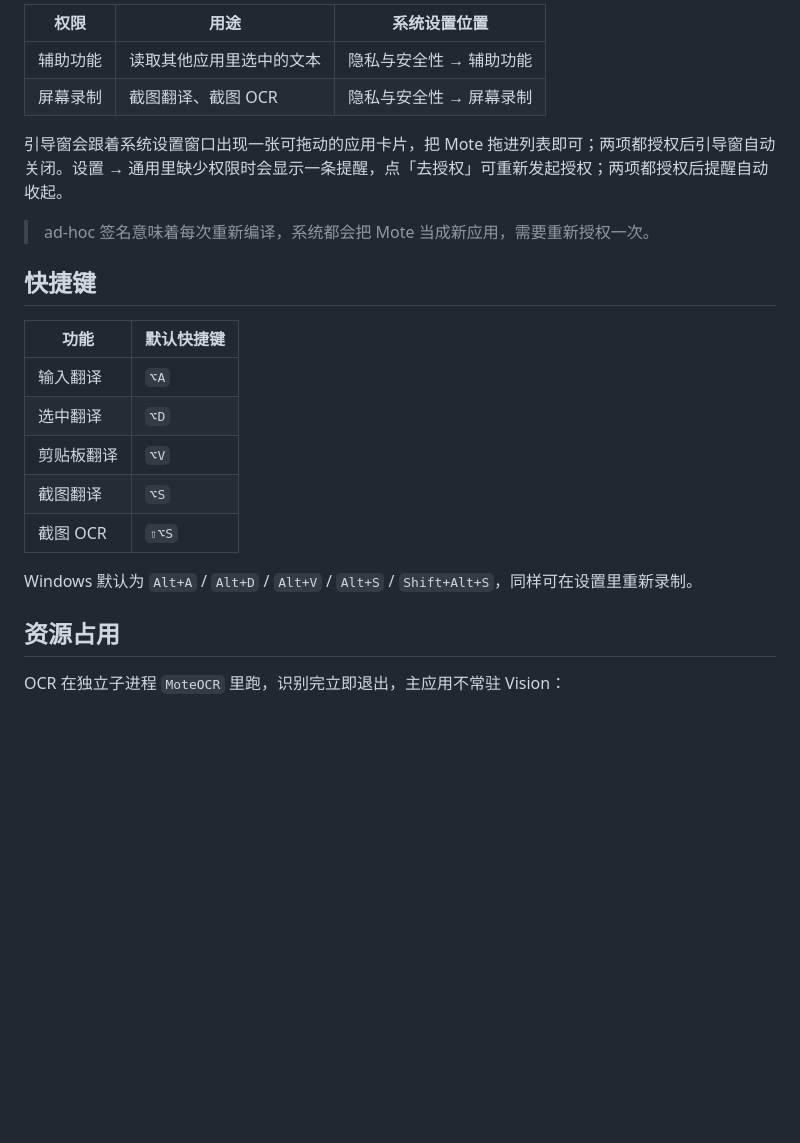
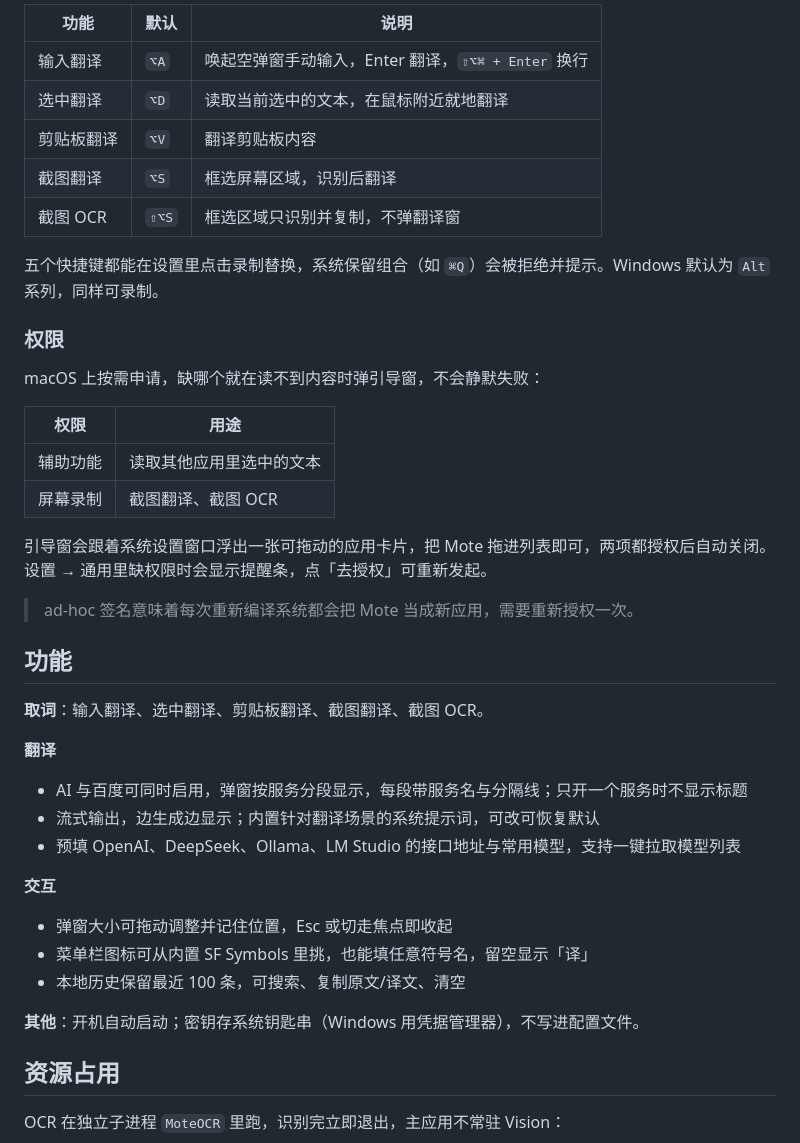
Before and after one commit to demoutgg/Mote, a Markdown page: README.md, the part around one of its changes. Rendered like a GitHub page; blank space fills up the shorter version.

```diff
--- a/README.md
+++ b/README.md
@@ -78,24 +42,44 @@ macOS 上两个权限按需申请，缺哪个就会在读不到内容时弹引
 
-| 权限 | 用途 | 系统设置位置 |
+| 功能 | 默认 | 说明 |
 | --- | --- | --- |
-| 辅助功能 | 读取其他应用里选中的文本 | 隐私与安全性 → 辅助功能 |
-| 屏幕录制 | 截图翻译、截图 OCR | 隐私与安全性 → 屏幕录制 |
+| 输入翻译 | `⌥A` | 唤起空弹窗手动输入，Enter 翻译，`⇧⌥⌘ + Enter` 换行 |
+| 选中翻译 | `⌥D` | 读取当前选中的文本，在鼠标附近就地翻译 |
+| 剪贴板翻译 | `⌥V` | 翻译剪贴板内容 |
+| 截图翻译 | `⌥S` | 框选屏幕区域，识别后翻译 |
+| 截图 OCR | `⇧⌥S` | 框选区域只识别并复制，不弹翻译窗 |
 
-引导窗会跟着系统设置窗口出现一张可拖动的应用卡片，把 Mote 拖进列表即可；两项都授权后引导窗自动关闭。设置 → 通用里缺少权限时会显示一条提醒，点「去授权」可重新发起授权；两项都授权后提醒自动收起。
+五个快捷键都能在设置里点击录制替换，系统保留组合（如 `⌘Q`）会被拒绝并提示。Windows 默认为 `Alt` 系列，同样可录制。
 
-> ad-hoc 签名意味着每次重新编译，系统都会把 Mote 当成新应用，需要重新授权一次。
+### 权限
 
-## 快捷键
+macOS 上按需申请，缺哪个就在读不到内容时弹引导窗，不会静默失败：
 
-| 功能 | 默认快捷键 |
+| 权限 | 用途 |
 | --- | --- |
-| 输入翻译 | `⌥A` |
-| 选中翻译 | `⌥D` |
-| 剪贴板翻译 | `⌥V` |
-| 截图翻译 | `⌥S` |
-| 截图 OCR | `⇧⌥S` |
+| 辅助功能 | 读取其他应用里选中的文本 |
+| 屏幕录制 | 截图翻译、截图 OCR |
 
-Windows 默认为 `Alt+A` / `Alt+D` / `Alt+V` / `Alt+S` / `Shift+Alt+S`，同样可在设置里重新录制。
+引导窗会跟着系统设置窗口浮出一张可拖动的应用卡片，把 Mote 拖进列表即可，两项都授权后自动关闭。设置 → 通用里缺权限时会显示提醒条，点「去授权」可重新发起。
+
+> ad-hoc 签名意味着每次重新编译系统都会把 Mote 当成新应用，需要重新授权一次。
+
+## 功能
+
+**取词**：输入翻译、选中翻译、剪贴板翻译、截图翻译、截图 OCR。
+
+**翻译**
+
+- AI 与百度可同时启用，弹窗按服务分段显示，每段带服务名与分隔线；只开一个服务时不显示标题
+- 流式输出，边生成边显示；内置针对翻译场景的系统提示词，可改可恢复默认
+- 预填 OpenAI、DeepSeek、Ollama、LM Studio 的接口地址与常用模型，支持一键拉取模型列表
+
+**交互**
+
+- 弹窗大小可拖动调整并记住位置，Esc 或切走焦点即收起
+- 菜单栏图标可从内置 SF Symbols 里挑，也能填任意符号名，留空显示「译」
+- 本地历史保留最近 100 条，可搜索、复制原文/译文、清空
+
+**其他**：开机自动启动；密钥存系统钥匙串（Windows 用凭据管理器），不写进配置文件。
 
 ## 资源占用
 
```
Also changed, not shown: other parts of README.md (+24 -61 lines), docs/images/permission.png, docs/images/popup.png, docs/images/settings-about.png (added), docs/images/settings-general.png, docs/images/settings-history.png (added), docs/images/settings-service.png.
